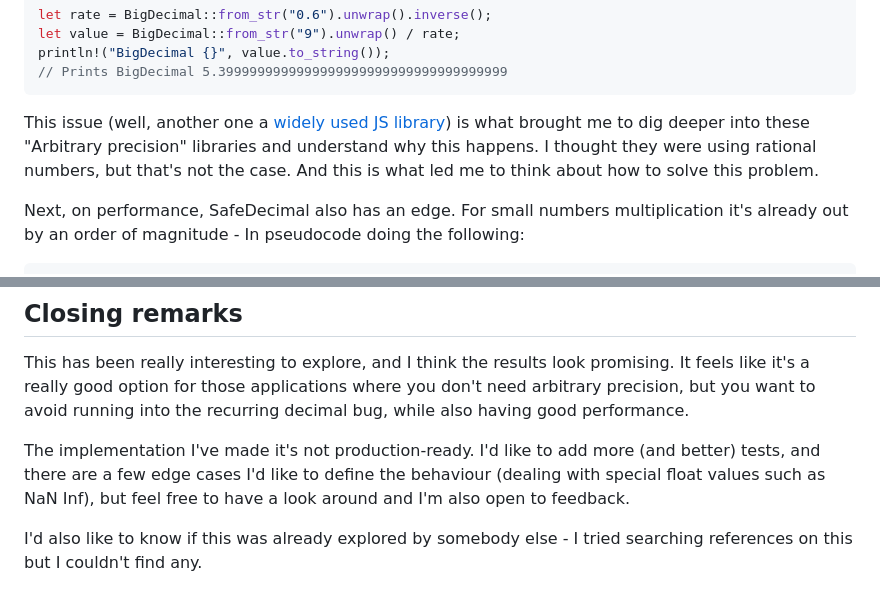
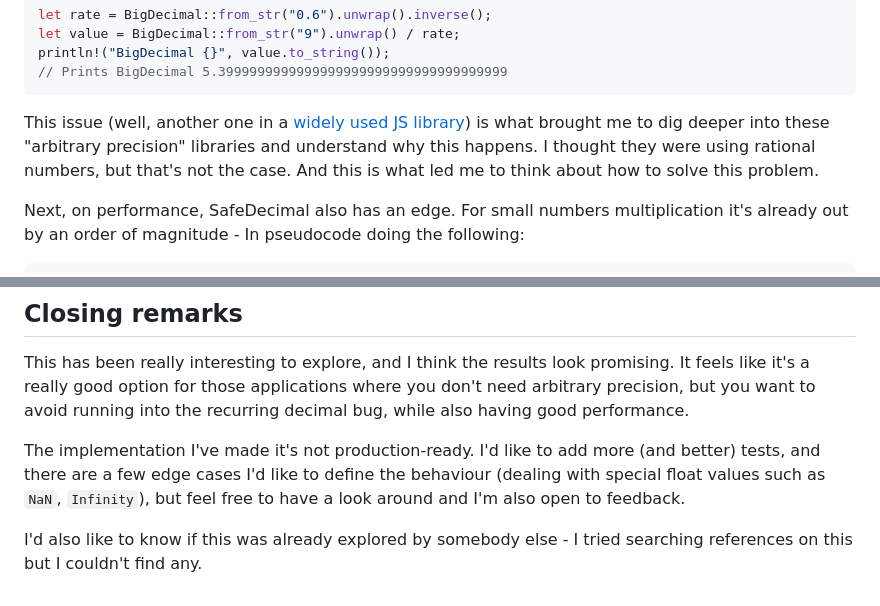
Before and after one commit to voliva/safe-decimal, a Markdown page: article.md, 2 parts joined by grey strips. Rendered like a GitHub page.

````diff
--- a/article.md
+++ b/article.md
@@ -273,7 +273,7 @@ println!("BigDecimal {}", value.to_string());
 // Prints BigDecimal 5.3999999999999999999999999999999999999
 ```
 
-This issue (well, another one a [widely used JS library](https://github.com/MikeMcl/bignumber.js/issues/80)) is what brought me to dig deeper into these "Arbitrary precision" libraries and understand why this happens. I thought they were using rational numbers, but that's not the case. And this is what led me to think about how to solve this problem.
+This issue (well, another one in a [widely used JS library](https://github.com/MikeMcl/bignumber.js/issues/80)) is what brought me to dig deeper into these "arbitrary precision" libraries and understand why this happens. I thought they were using rational numbers, but that's not the case. And this is what led me to think about how to solve this problem.
 
 Next, on performance, SafeDecimal also has an edge. For small numbers multiplication it's already out by an order of magnitude - In pseudocode doing the following:
 
@@ -355,6 +355,6 @@ So we can't benchmark it with growing numbers because they quickly overflow. How
 
 This has been really interesting to explore, and I think the results look promising. It feels like it's a really good option for those applications where you don't need arbitrary precision, but you want to avoid running into the recurring decimal bug, while also having good performance.
 
-The implementation I've made it's not production-ready. I'd like to add more (and better) tests, and there are a few edge cases I'd like to define the behaviour (dealing with special float values such as NaN Inf), but feel free to have a look around and I'm also open to feedback.
+The implementation I've made it's not production-ready. I'd like to add more (and better) tests, and there are a few edge cases I'd like to define the behaviour (dealing with special float values such as `NaN`, `Infinity`), but feel free to have a look around and I'm also open to feedback.
 
 I'd also like to know if this was already explored by somebody else - I tried searching references on this but I couldn't find any.
````
Also changed, not shown: other parts of article.md (+11 -11 lines).
